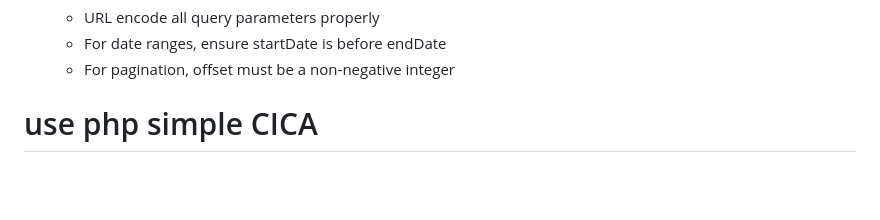
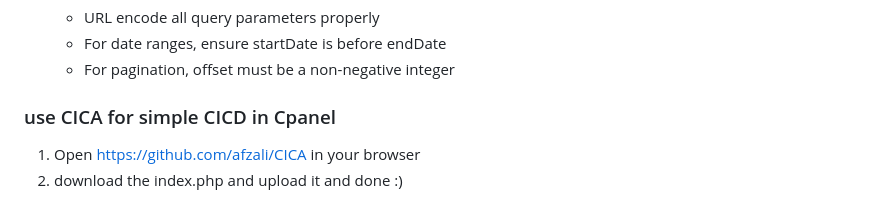
Before and after one commit to afzali/nabz-server, a Markdown page: README.md, the part around the change. GitHub-like rendering; blank space fills up the shorter version.

Commit message:
add CICA into readme file

```diff
--- a/README.md
+++ b/README.md
@@ -475,4 +475,6 @@ You can modify authentication settings in `auth_config.php`:
    - For pagination, offset must be a non-negative integer
 
 
-# use php simple CICA
+### use CICA for simple CICD in Cpanel
+1. Open https://github.com/afzali/CICA in your browser
+2. download the index.php and upload it and done :)
```
